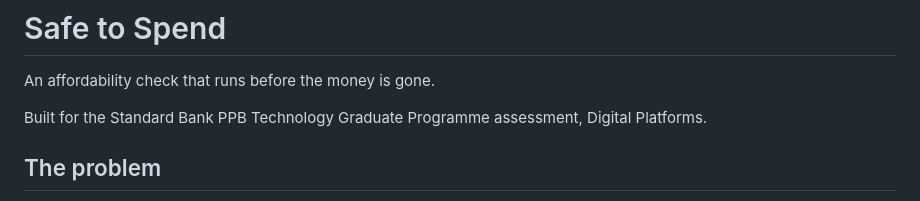
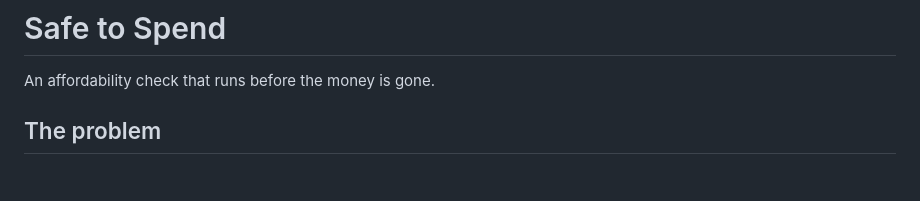
Before and after one commit to Raihan-Mohd/Safe-to-spend-, a Markdown page: README.md, the part around the change. Drawn GitHub-style; blank space fills up the shorter version.

```diff
--- a/README.md
+++ b/README.md
@@ -2,8 +2,6 @@
 
 An affordability check that runs before the money is gone.
 
-Built for the Standard Bank PPB Technology Graduate Programme assessment,
-Digital Platforms.
 
 ## The problem
 
```
